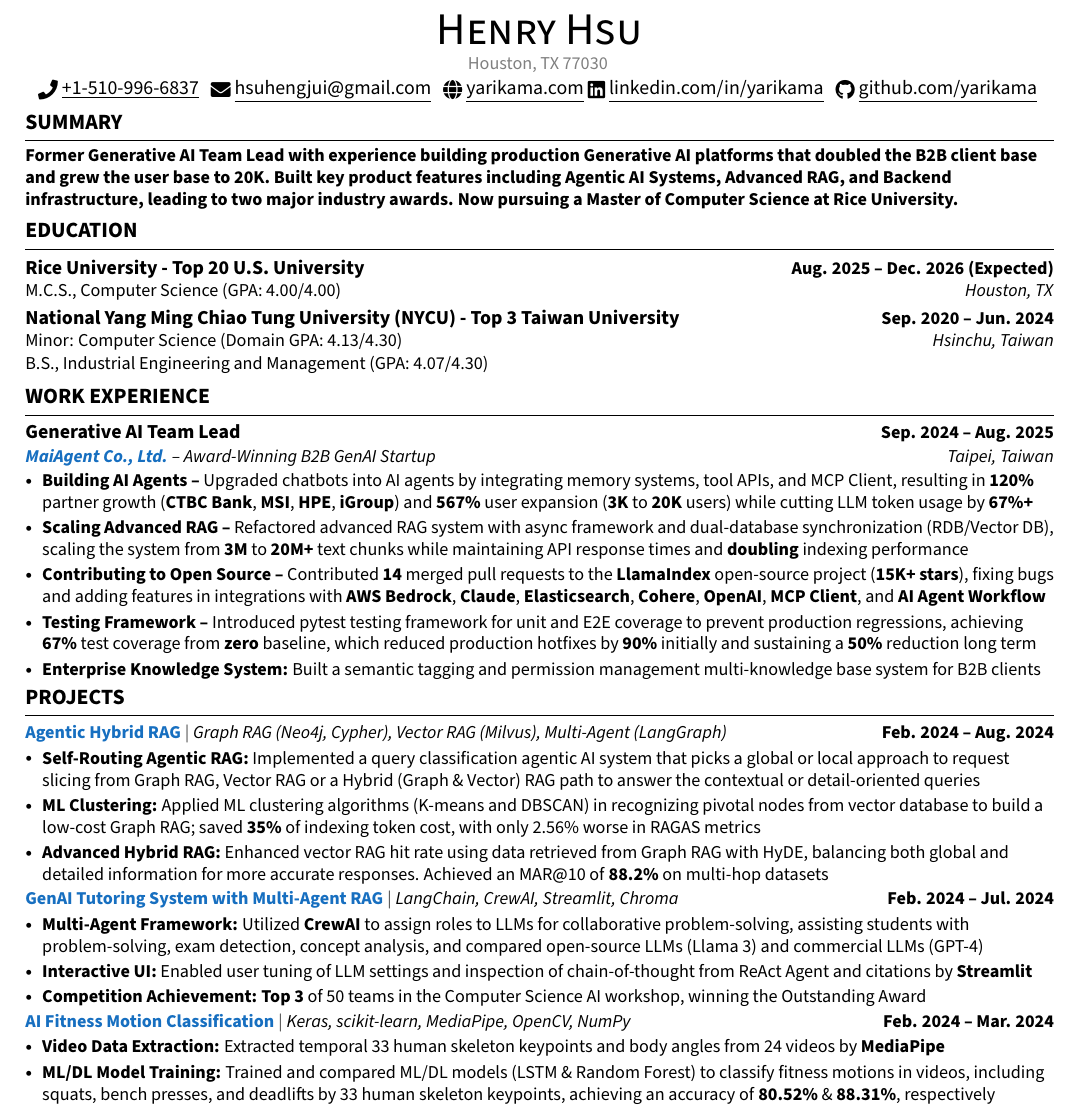
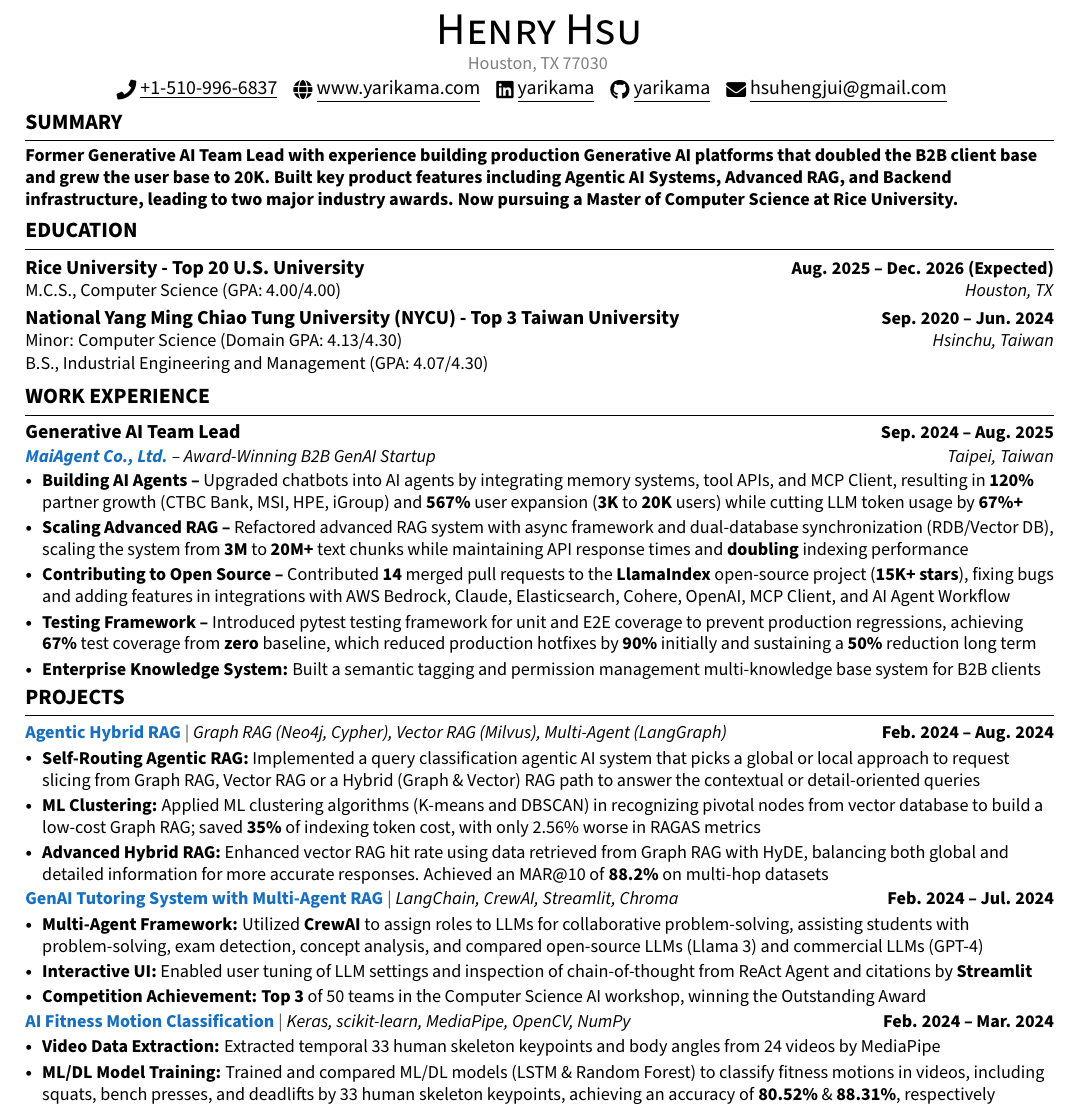
Before and after one commit to yarikama/resume_latex, a LaTeX CV (Henry_Hsu_GAIE_resume.tex): part of the page, cut so that both start at the same text. Compiled offline with pdfLaTeX.

Commit message:
feature: update contact info

```diff
--- a/Henry_Hsu_GAIE_resume.tex
+++ b/Henry_Hsu_GAIE_resume.tex
@@ -169,14 +169,14 @@
 
 % Contact Information
 \begin{center}
-	{\Huge \scshape \href{https://yarikama.com}{{Henry Hsu}}} \\
-    {\small\color{gray} \mylocation} \\
-	\href{tel:+1-510-996-6837}{\raisebox{-0.2\height}\faPhone\  \underline{+1-510-996-6837}} ~
-	\href{mailto:hsuhengjui@gmail.com}{\raisebox{-0.2\height}\faEnvelope\  \underline{hsuhengjui@gmail.com}} ~
-  \href{https://yarikama.com/}{\raisebox{-0.2\height}\faGlobe\ \underline{yarikama.com}}
-	\href{https://linkedin.com/in/yarikama/}{\raisebox{-0.2\height}\faLinkedin\ \underline{linkedin.com/in/yarikama}}  ~
-	\href{https://github.com/yarikama}{\raisebox{-0.2\height}\faGithub\ \underline{github.com/yarikama}}
-	\vspace{-8pt}
+	{\Huge \scshape \href{https://www.yarikama.com/}{{Henry Hsu}}} \\
+  {\small\color{gray} \mylocation} \\
+	\href{tel:+1-510-996-6837}{\raisebox{-0.2\height}\faPhone\  \underline{+1-510-996-6837}} ~~
+  \href{https://www.yarikama.com/}{\raisebox{-0.2\height}\faGlobe\ \underline{www.yarikama.com}} ~~
+	\href{https://www.linkedin.com/in/yarikama/}{\raisebox{-0.2\height}\faLinkedin\ \underline{yarikama}}  ~~
+	\href{https://www.github.com/yarikama}{\raisebox{-0.2\height}\faGithub\ \underline{yarikama}} ~~
+	\href{mailto:hsuhengjui@gmail.com}{\raisebox{-0.2\height}\faEnvelope\  \underline{hsuhengjui@gmail.com}} ~~
+  \vspace{-8pt}
 \end{center}
 
 % Summary
@@ -221,9 +221,9 @@
 {\href{https://docs.maiagent.ai/maiagent-user-guide/maiagent-user-guide-en/}{\textcolor{RoyalBlue}{\textbf{MaiAgent Co., Ltd.}}} -- Award-Winning B2B GenAI Startup}{Taipei, Taiwan}
 \vspace{-6pt}
 \resumeItemListStart
-\resumeItem{\textbf{Building AI Agents --} Upgraded chatbots into AI agents by integrating memory systems, tool APIs, and MCP Client, resulting in \textbf{120\%} partner growth (\textbf{CTBC Bank}, \textbf{MSI}, \textbf{HPE}, \textbf{iGroup}) and \textbf{567\%} user expansion (\textbf{3K} to \textbf{20K} users) while cutting LLM token usage by \textbf{67\%+}}
+\resumeItem{\textbf{Building AI Agents --} Upgraded chatbots into AI agents by integrating memory systems, tool APIs, and MCP Client, resulting in \textbf{120\%} partner growth (CTBC Bank, MSI, HPE, iGroup) and \textbf{567\%} user expansion (\textbf{3K} to \textbf{20K} users) while cutting LLM token usage by \textbf{67\%+}}
 \resumeItem{\textbf{Scaling Advanced RAG --} Refactored advanced RAG system with async framework and dual-database synchronization (RDB/Vector DB), scaling the system from \textbf{3M} to \textbf{20M+} text chunks while maintaining API response times and \textbf{doubling} indexing performance}
-\resumeItem{\textbf{Contributing to Open Source --} Contributed \textbf{14} merged pull requests to the \textbf{LlamaIndex} open-source project (\textbf{15K+ stars}), fixing bugs and adding features in integrations with \textbf{AWS Bedrock}, \textbf{Claude}, \textbf{Elasticsearch}, \textbf{Cohere}, \textbf{OpenAI}, \textbf{MCP Client}, and \textbf{AI Agent Workflow}}
+\resumeItem{\textbf{Contributing to Open Source --} Contributed \textbf{14} merged pull requests to the \textbf{LlamaIndex} open-source project (\textbf{15K+ stars}), fixing bugs and adding features in integrations with AWS Bedrock, Claude, Elasticsearch, Cohere, OpenAI, MCP Client, and AI Agent Workflow}
 \resumeItem{\textbf{Testing Framework --} Introduced pytest testing framework for unit and E2E coverage to prevent production regressions, achieving \textbf{67\%} test coverage from \textbf{zero} baseline, which reduced production hotfixes by \textbf{90\%} initially and sustaining a \textbf{50\%} reduction long term}
 \resumeItem{\textbf{Enterprise Knowledge System:} Built a semantic tagging and permission management multi-knowledge base system for B2B clients}
 \resumeItemListEnd
@@ -257,7 +257,7 @@
 \resumeProjectHeading
 {\textbf{\textcolor{RoyalBlue}{\href{https://github.com/yarikama/motion_classification}{AI Fitness Motion Classification}}} $|$ \emph{Keras, scikit-learn, MediaPipe, OpenCV, NumPy}}{Feb. 2024 -- Mar. 2024}
 \resumeItemListStart
-\resumeItem{\textbf{Video Data Extraction:} Extracted temporal 33 human skeleton keypoints and body angles from 24 videos by \textbf{MediaPipe}}
+\resumeItem{\textbf{Video Data Extraction:} Extracted temporal 33 human skeleton keypoints and body angles from 24 videos by MediaPipe}
 \resumeItem{\textbf{ML/DL Model Training:} Trained and compared ML/DL models (LSTM \& Random Forest) to classify fitness motions in videos, including squats, bench presses, and deadlifts by 33 human skeleton keypoints, achieving an accuracy of \textbf{80.52\%} \& \textbf{88.31\%}, respectively}
 \resumeItemListEnd
 \vspace{-4pt}
```
Also changed, not shown: Henry_Hsu_SWE_resume.tex (+8 -7 lines), cover_letters/cover_letter.tex (+12 -8 lines), Henry_Hsu_GAIE_resume.pdf, Henry_Hsu_SWE_resume.pdf, cover_letters/cover_letter.pdf, 1 other file.
